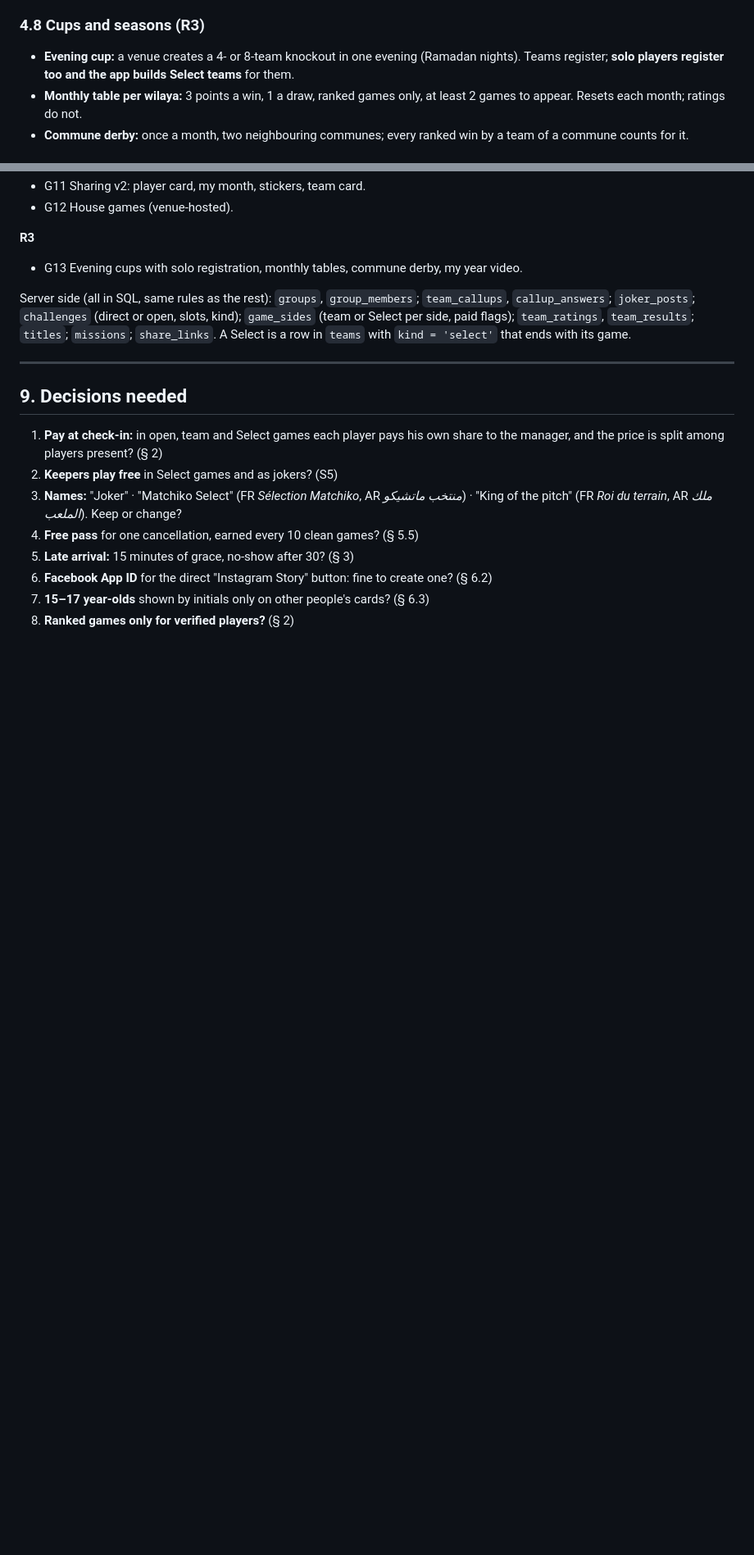
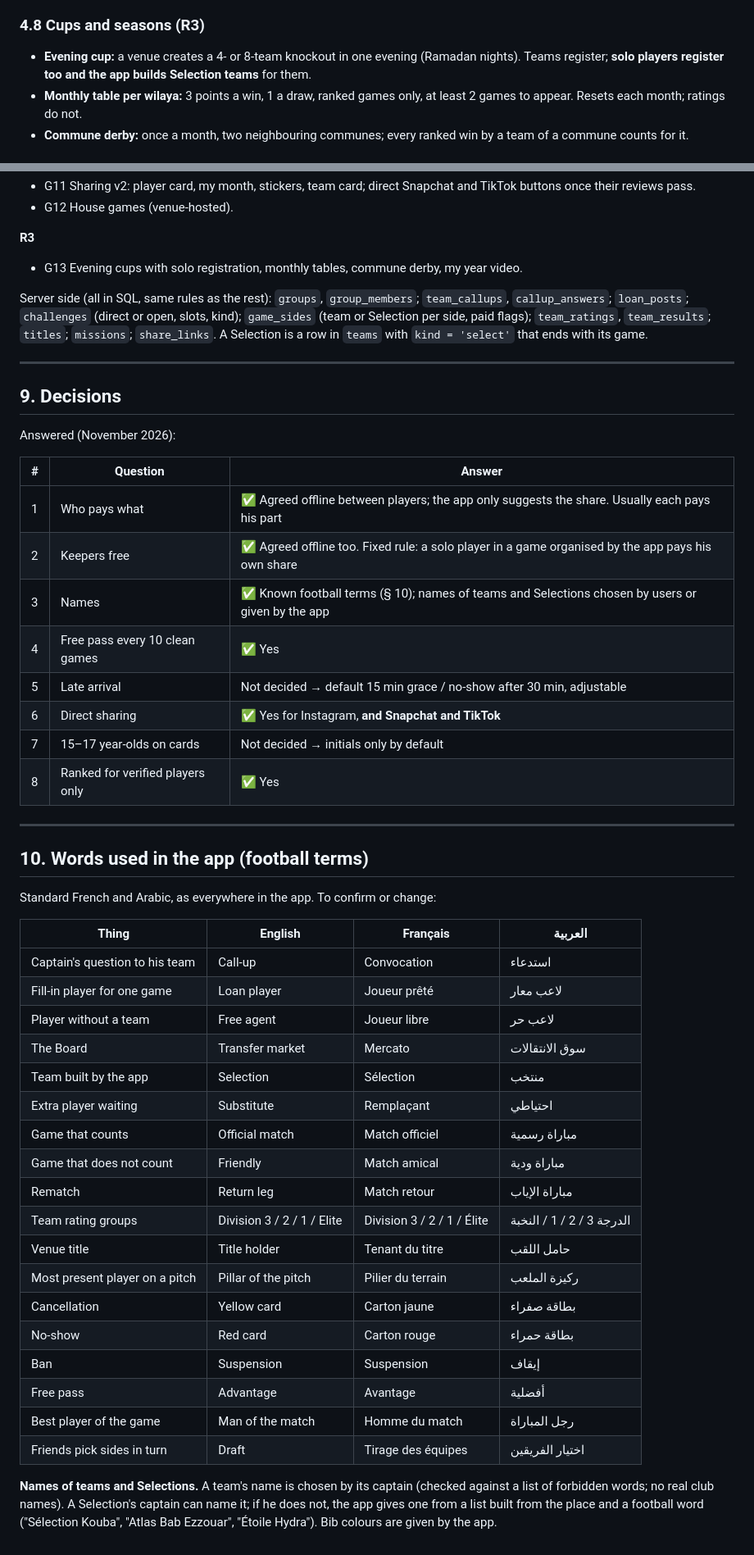
Before and after one commit to shwailbmg-cyber/matchiko, a Markdown page: docs/GAMES.md, 2 parts joined by grey strips. Shown at 82% size. GitHub-like rendering; blank space fills up the shorter version.

```diff
--- a/docs/GAMES.md
+++ b/docs/GAMES.md
@@ -290,7 +290,7 @@ the whole app needs.
 
 - **Evening cup:** a venue creates a 4- or 8-team knockout in one
   evening (Ramadan nights). Teams register; **solo players register too
-  and the app builds Select teams** for them.
+  and the app builds Selection teams** for them.
 - **Monthly table per wilaya:** 3 points a win, 1 a draw, ranked games
   only, at least 2 games to appear. Resets each month; ratings do not.
 - **Commune derby:** once a month, two neighbouring communes; every
@@ -433,5 +443,6 @@ Claude Design are marked ✎.
   missions, duels, free pass.
-- G11 Sharing v2: player card, my month, stickers, team card.
+- G11 Sharing v2: player card, my month, stickers, team card; direct
+  Snapchat and TikTok buttons once their reviews pass.
 - G12 House games (venue-hosted).
 
 **R3**
@@ -440,27 +451,59 @@ Claude Design are marked ✎.
   my year video.
 
 Server side (all in SQL, same rules as the rest): `groups`,
-`group_members`; `team_callups`, `callup_answers`; `joker_posts`;
-`challenges` (direct or open, slots, kind); `game_sides` (team or Select
+`group_members`; `team_callups`, `callup_answers`; `loan_posts`;
+`challenges` (direct or open, slots, kind); `game_sides` (team or Selection
 per side, paid flags); `team_ratings`, `team_results`; `titles`;
-`missions`; `share_links`. A Select is a row in `teams` with
+`missions`; `share_links`. A Selection is a row in `teams` with
 `kind = 'select'` that ends with its game.
 
 ---
 
-## 9. Decisions needed
+## 9. Decisions
 
-1. **Pay at check-in:** in open, team and Select games each player pays
-   his own share to the manager, and the price is split among players
-   present? (§ 2)
-2. **Keepers play free** in Select games and as jokers? (S5)
-3. **Names:** "Joker" · "Matchiko Select" (FR *Sélection Matchiko*,
-   AR *منتخب ماتشيكو*) · "King of the pitch" (FR *Roi du terrain*,
-   AR *ملك الملعب*). Keep or change?
-4. **Free pass** for one cancellation, earned every 10 clean games? (§ 5.5)
-5. **Late arrival:** 15 minutes of grace, no-show after 30? (§ 3)
-6. **Facebook App ID** for the direct "Instagram Story" button: fine to
-   create one? (§ 6.2)
-7. **15–17 year-olds** shown by initials only on other people's cards?
-   (§ 6.3)
-8. **Ranked games only for verified players?** (§ 2)
+Answered (November 2026):
+
+| # | Question | Answer |
+|---|---|---|
+| 1 | Who pays what | ✅ Agreed offline between players; the app only suggests the share. Usually each pays his part |
+| 2 | Keepers free | ✅ Agreed offline too. Fixed rule: a solo player in a game organised by the app pays his own share |
+| 3 | Names | ✅ Known football terms (§ 10); names of teams and Selections chosen by users or given by the app |
+| 4 | Free pass every 10 clean games | ✅ Yes |
+| 5 | Late arrival | Not decided → default 15 min grace / no-show after 30 min, adjustable |
+| 6 | Direct sharing | ✅ Yes for Instagram, **and Snapchat and TikTok** |
+| 7 | 15–17 year-olds on cards | Not decided → initials only by default |
+| 8 | Ranked for verified players only | ✅ Yes |
+
+---
+
+## 10. Words used in the app (football terms)
+
+Standard French and Arabic, as everywhere in the app. To confirm or
+change:
+
+| Thing | English | Français | العربية |
+|---|---|---|---|
+| Captain's question to his team | Call-up | Convocation | استدعاء |
+| Fill-in player for one game | Loan player | Joueur prêté | لاعب معار |
+| Player without a team | Free agent | Joueur libre | لاعب حر |
+| The Board | Transfer market | Mercato | سوق الانتقالات |
+| Team built by the app | Selection | Sélection | منتخب |
+| Extra player waiting | Substitute | Remplaçant | احتياطي |
+| Game that counts | Official match | Match officiel | مباراة رسمية |
+| Game that does not count | Friendly | Match amical | مباراة ودية |
+| Rematch | Return leg | Match retour | مباراة الإياب |
+| Team rating groups | Division 3 / 2 / 1 / Elite | Division 3 / 2 / 1 / Élite | الدرجة 3 / 2 / 1 / النخبة |
+| Venue title | Title holder | Tenant du titre | حامل اللقب |
+| Most present player on a pitch | Pillar of the pitch | Pilier du terrain | ركيزة الملعب |
+| Cancellation | Yellow card | Carton jaune | بطاقة صفراء |
+| No-show | Red card | Carton rouge | بطاقة حمراء |
+| Ban | Suspension | Suspension | إيقاف |
+| Free pass | Advantage | Avantage | أفضلية |
+| Best player of the game | Man of the match | Homme du match | رجل المباراة |
+| Friends pick sides in turn | Draft | Tirage des équipes | اختيار الفريقين |
+
+**Names of teams and Selections.** A team's name is chosen by its
+captain (checked against a list of forbidden words; no real club names).
+A Selection's captain can name it; if he does not, the app gives one
+from a list built from the place and a football word ("Sélection Kouba",
+"Atlas Bab Ezzouar", "Étoile Hydra"). Bib colours are given by the app.
```
Also changed, not shown: other parts of docs/GAMES.md (+76 -66 lines), docs/BLUEPRINT.md (+4 -0 lines).
